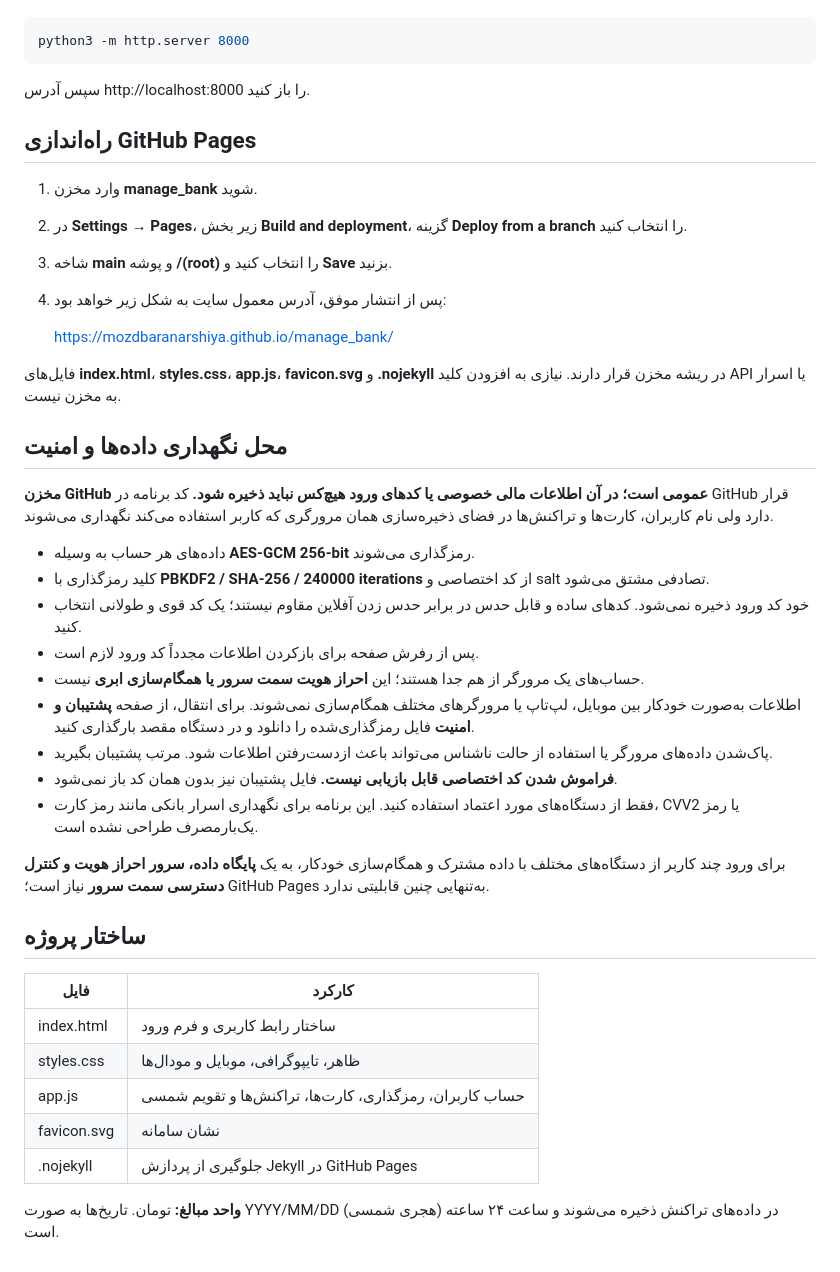
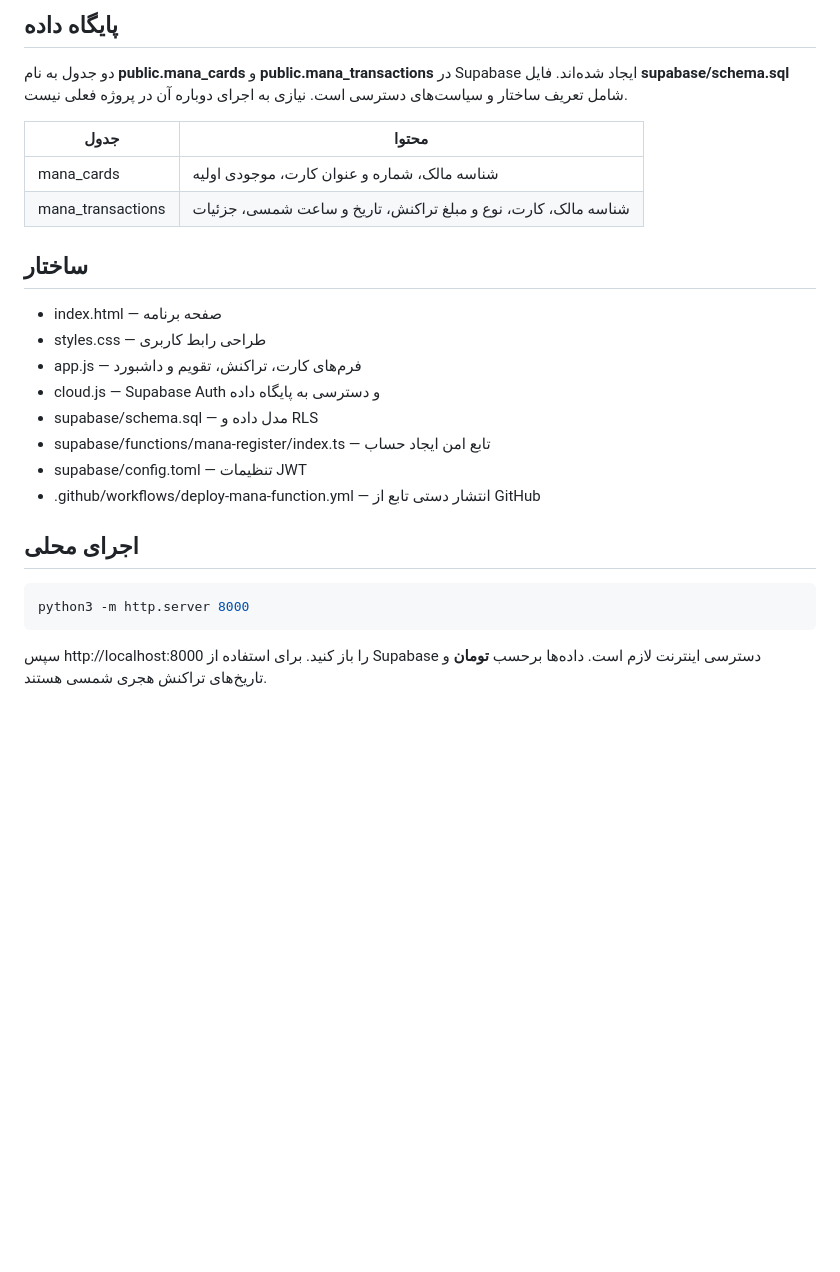
Before and after one commit to gptyar-web/manage_bank, a Markdown page: README.md, the part around one of its changes. Rendered like a GitHub page; blank space fills up the shorter version.

```diff
--- a/README.md
+++ b/README.md
@@ -30,45 +69,27 @@
+## پایگاه داده
+
+دو جدول به نام **public.mana_cards** و **public.mana_transactions** در Supabase ایجاد شده‌اند. فایل **supabase/schema.sql** شامل تعریف ساختار و سیاست‌های دسترسی است. نیازی به اجرای دوباره آن در پروژه فعلی نیست.
+
+| جدول | محتوا |
+| --- | --- |
+| mana_cards | شناسه مالک، شماره و عنوان کارت، موجودی اولیه |
+| mana_transactions | شناسه مالک، کارت، نوع و مبلغ تراکنش، تاریخ و ساعت شمسی، جزئیات |
+
+## ساختار
+
+- index.html — صفحه برنامه
+- styles.css — طراحی رابط کاربری
+- app.js — فرم‌های کارت، تراکنش، تقویم و داشبورد
+- cloud.js — Supabase Auth و دسترسی به پایگاه داده
+- supabase/schema.sql — مدل داده و RLS
+- supabase/functions/mana-register/index.ts — تابع امن ایجاد حساب
+- supabase/config.toml — تنظیمات JWT
+- .github/workflows/deploy-mana-function.yml — انتشار دستی تابع از GitHub
+
+## اجرای محلی
 
 ~~~bash
 python3 -m http.server 8000
 ~~~
 
-سپس آدرس http://localhost:8000 را باز کنید.
-
-## راه‌اندازی GitHub Pages
-
-1. وارد مخزن **manage_bank** شوید.
-2. در **Settings → Pages**، زیر بخش **Build and deployment**، گزینه **Deploy from a branch** را انتخاب کنید.
-3. شاخه **main** و پوشه **/(root)** را انتخاب کنید و **Save** بزنید.
-4. پس از انتشار موفق، آدرس معمول سایت به شکل زیر خواهد بود:
-
-   https://mozdbaranarshiya.github.io/manage_bank/
-
-فایل‌های **index.html**، **styles.css**، **app.js**، **favicon.svg** و **.nojekyll** در ریشه مخزن قرار دارند. نیازی به افزودن کلید API یا اسرار به مخزن نیست.
-
-## محل نگهداری داده‌ها و امنیت
-
-**مخزن GitHub عمومی است؛ در آن اطلاعات مالی خصوصی یا کدهای ورود هیچ‌کس نباید ذخیره شود.** کد برنامه در GitHub قرار دارد ولی نام کاربران، کارت‌ها و تراکنش‌ها در فضای ذخیره‌سازی همان مرورگری که کاربر استفاده می‌کند نگهداری می‌شوند.
-
-- داده‌های هر حساب به وسیله **AES-GCM 256-bit** رمزگذاری می‌شوند.
-- کلید رمزگذاری با **PBKDF2 / SHA-256 / 240000 iterations** از کد اختصاصی و salt تصادفی مشتق می‌شود.
-- خود کد ورود ذخیره نمی‌شود. کدهای ساده و قابل حدس در برابر حدس زدن آفلاین مقاوم نیستند؛ یک کد قوی و طولانی انتخاب کنید.
-- پس از رفرش صفحه برای بازکردن اطلاعات مجدداً کد ورود لازم است.
-- حساب‌های یک مرورگر از هم جدا هستند؛ این **احراز هویت سمت سرور یا همگام‌سازی ابری** نیست.
-- اطلاعات به‌صورت خودکار بین موبایل، لپ‌تاپ یا مرورگرهای مختلف همگام‌سازی نمی‌شوند. برای انتقال، از صفحه **پشتیبان و امنیت** فایل رمزگذاری‌شده را دانلود و در دستگاه مقصد بارگذاری کنید.
-- پاک‌شدن داده‌های مرورگر یا استفاده از حالت ناشناس می‌تواند باعث ازدست‌رفتن اطلاعات شود. مرتب پشتیبان بگیرید.
-- **فراموش شدن کد اختصاصی قابل بازیابی نیست.** فایل پشتیبان نیز بدون همان کد باز نمی‌شود.
-- فقط از دستگاه‌های مورد اعتماد استفاده کنید. این برنامه برای نگهداری اسرار بانکی مانند رمز کارت، CVV2 یا رمز یک‌بارمصرف طراحی نشده است.
-
-برای ورود چند کاربر از دستگاه‌های مختلف با داده مشترک و همگام‌سازی خودکار، به یک **پایگاه داده، سرور احراز هویت و کنترل دسترسی سمت سرور** نیاز است؛ GitHub Pages به‌تنهایی چنین قابلیتی ندارد.
-
-## ساختار پروژه
-
-| فایل | کارکرد |
-| --- | --- |
-| index.html | ساختار رابط کاربری و فرم ورود |
-| styles.css | ظاهر، تایپوگرافی، موبایل و مودال‌ها |
-| app.js | حساب کاربران، رمزگذاری، کارت‌ها، تراکنش‌ها و تقویم شمسی |
-| favicon.svg | نشان سامانه |
-| .nojekyll | جلوگیری از پردازش Jekyll در GitHub Pages |
-
-**واحد مبالغ:** تومان. تاریخ‌ها به صورت YYYY/MM/DD (هجری شمسی) در داده‌های تراکنش ذخیره می‌شوند و ساعت ۲۴ ساعته است.
+سپس http://localhost:8000 را باز کنید. برای استفاده از Supabase دسترسی اینترنت لازم است. داده‌ها برحسب **تومان** و تاریخ‌های تراکنش هجری شمسی هستند.
```
Also changed, not shown: other parts of README.md (+60 -21 lines).
